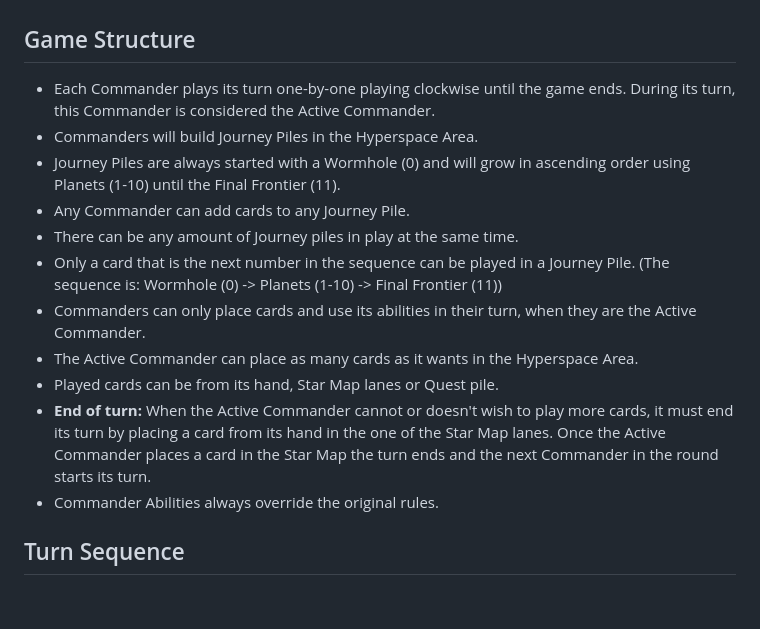
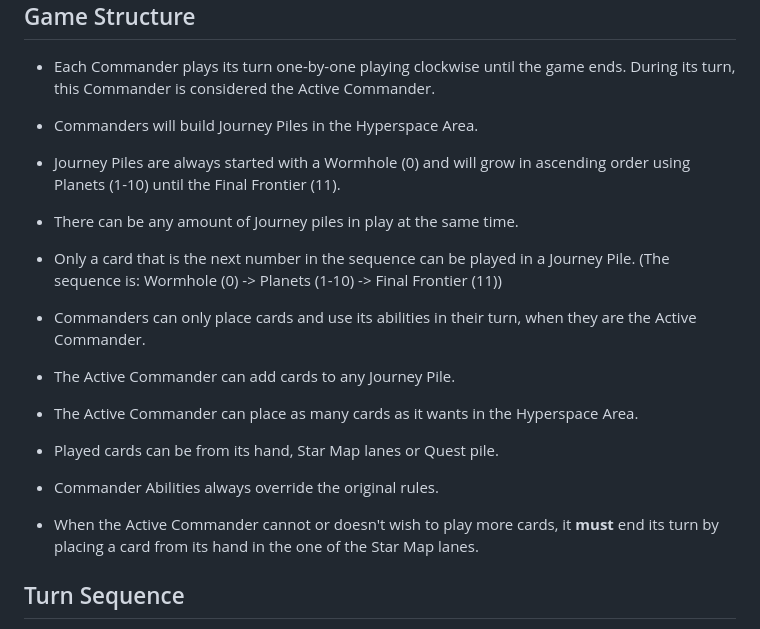
Before and after one commit to bygr-games/space-kitties-printable, a Markdown page: manuals/manual.md, the part around the change. Drawn GitHub-style; blank space fills up the shorter version.

Commit message:
Improved Rules

```diff
--- a/manuals/manual.md
+++ b/manuals/manual.md
@@ -63,15 +63,16 @@ The first Commander to clear its Quests pile, wins the game.
 - Each Commander plays its turn one-by-one playing clockwise until the game ends. During its turn, this Commander is considered the Active Commander.
 - Commanders will build Journey Piles in the Hyperspace Area.
 - Journey Piles are always started with a Wormhole (0) and will grow in ascending order using Planets (1-10) until the Final Frontier (11).
-- Any Commander can add cards to any Journey Pile.
 - There can be any amount of Journey piles in play at the same time.
 - Only a card that is the next number in the sequence can be played in a Journey Pile. (The sequence is: Wormhole (0) -> Planets (1-10) -> Final Frontier (11))
+
 - Commanders can only place cards and use its abilities in their turn, when they are the Active Commander.
+- The Active Commander can add cards to any Journey Pile.
 - The Active Commander can place as many cards as it wants in the Hyperspace Area.
 - Played cards can be from its hand, Star Map lanes or Quest pile.
-- **End of turn:** When the Active Commander cannot or doesn't wish to play more cards, it must end its turn by placing a card from its hand in the one of the Star Map lanes.
-  Once the Active Commander places a card in the Star Map the turn ends and the next Commander in the round starts its turn.
 - Commander Abilities always override the original rules.
+
+- When the Active Commander cannot or doesn't wish to play more cards, it **must** end its turn by placing a card from its hand in the one of the Star Map lanes.
 
 ## Turn Sequence
 
```
